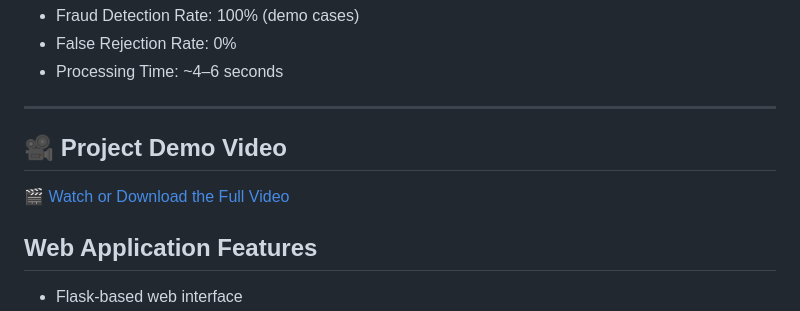
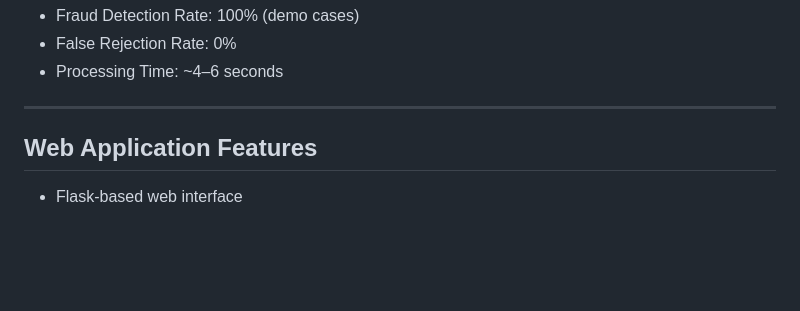
Before and after one commit to dhanujakse/aadhar_fraud_poc, a Markdown page: README.md, the part around one of its changes. Rendered like a GitHub page; blank space fills up the shorter version.

```diff
--- a/README.md
+++ b/README.md
@@ -79,11 +84,6 @@ The system estimates age independently from face and iris images and compares th
 - Processing Time: ~4–6 seconds
 
 ---
-
-## 🎥 Project Demo Video
-
-🎬 [Watch or Download the Full Video](full_vid.mp4)
-
 
 ##  Web Application Features
 
```
Also changed, not shown: other parts of README.md (+8 -3 lines).
